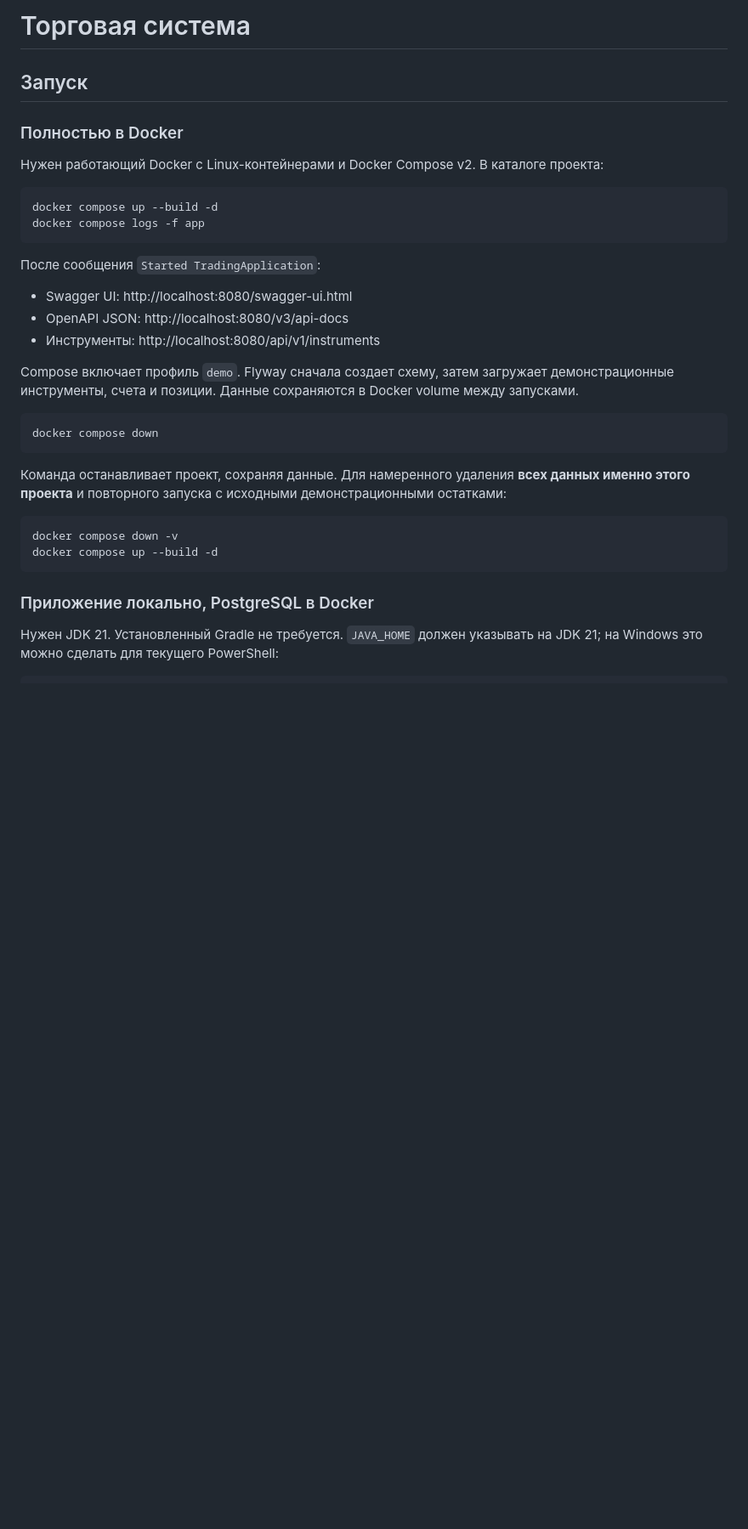
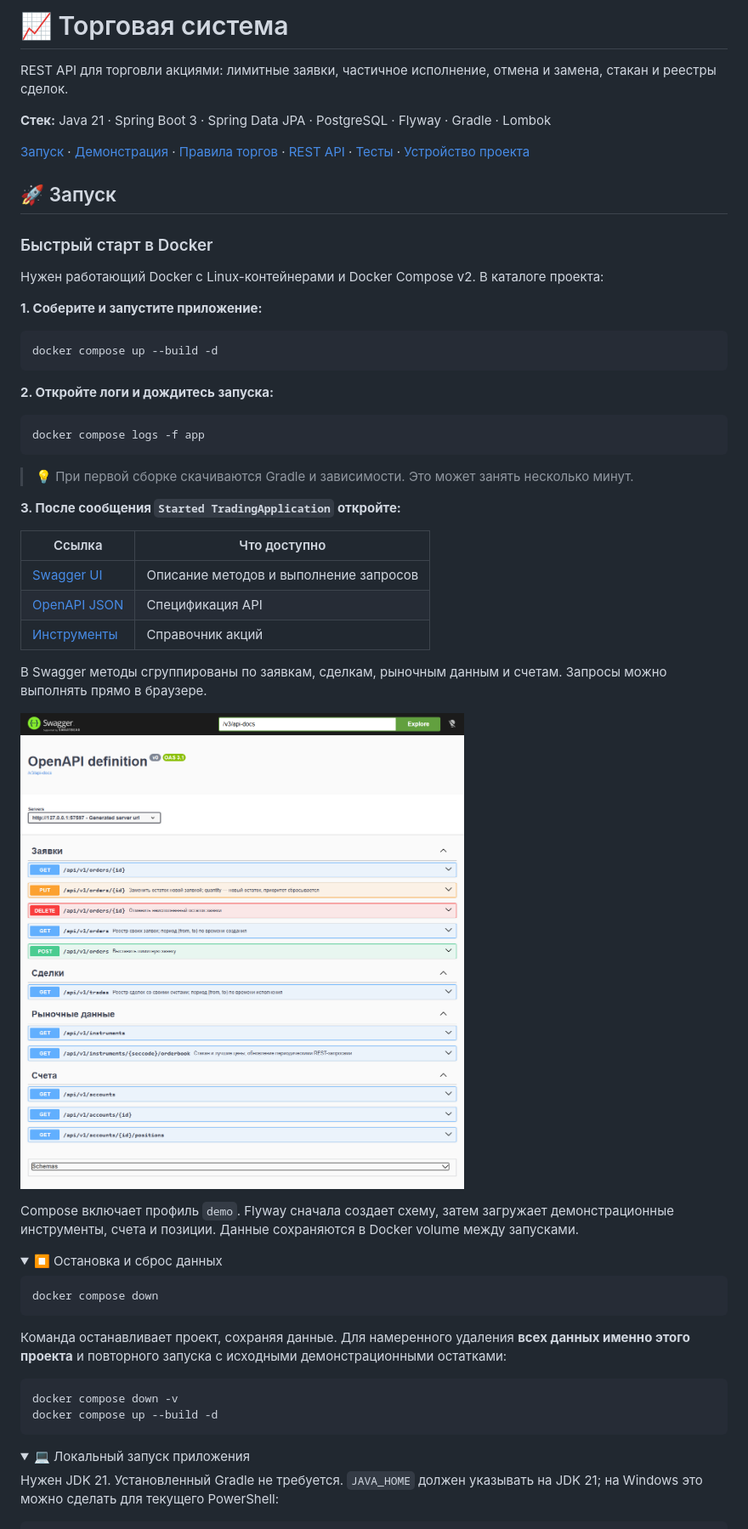
Before and after one commit to bakuani/spvb-trading, a Markdown page: README.md, the part around one of its changes. Shown at 85% size. GitHub-like rendering; pictures changed too: docs/screenshots/swagger-overview.png (added); folded sections open; blank space fills up the shorter version.

````diff
--- a/README.md
+++ b/README.md
@@ -1,23 +1,49 @@
-# Торговая система
+# 📈 Торговая система
 
-## Запуск
+REST API для торговли акциями: лимитные заявки, частичное исполнение, отмена и замена, стакан и реестры сделок.
 
-### Полностью в Docker
+**Стек:** Java 21 · Spring Boot 3 · Spring Data JPA · PostgreSQL · Flyway · Gradle · Lombok
+
+[Запуск](#start) · [Демонстрация](#demo) · [Правила торгов](#rules) · [REST API](#api) · [Тесты](#tests) · [Устройство проекта](#architecture)
+
+<a id="start"></a>
+
+## 🚀 Запуск
+
+### Быстрый старт в Docker
 
 Нужен работающий Docker с Linux-контейнерами и Docker Compose v2. В каталоге проекта:
 
+**1. Соберите и запустите приложение:**
+
 ```shell
 docker compose up --build -d
+```
+
+**2. Откройте логи и дождитесь запуска:**
+
+```shell
 docker compose logs -f app
 ```
 
-После сообщения `Started TradingApplication`:
+> 💡 При первой сборке скачиваются Gradle и зависимости. Это может занять несколько минут.
 
-- Swagger UI: http://localhost:8080/swagger-ui.html
-- OpenAPI JSON: http://localhost:8080/v3/api-docs
-- Инструменты: http://localhost:8080/api/v1/instruments
+**3. После сообщения `Started TradingApplication` откройте:**
+
+| Ссылка | Что доступно |
+| --- | --- |
+| [Swagger UI](http://localhost:8080/swagger-ui.html) | Описание методов и выполнение запросов |
+| [OpenAPI JSON](http://localhost:8080/v3/api-docs) | Спецификация API |
+| [Инструменты](http://localhost:8080/api/v1/instruments) | Справочник акций |
+
+В Swagger методы сгруппированы по заявкам, сделкам, рыночным данным и счетам. Запросы можно выполнять прямо в браузере.
+
+![Обзор REST API в Swagger UI](docs/screenshots/swagger-overview.png)
 
 Compose включает профиль `demo`. Flyway сначала создает схему, затем загружает демонстрационные инструменты, счета и позиции. Данные сохраняются в Docker volume между запусками.
+
+<details>
+<summary>⏹️ Остановка и сброс данных</summary>
 
 ```shell
 docker compose down
@@ -30,7 +56,10 @@ docker compose down -v
 docker compose up --build -d
 ```
 
-### Приложение локально, PostgreSQL в Docker
+</details>
+
+<details>
+<summary>💻 Локальный запуск приложения</summary>
 
 Нужен JDK 21. Установленный Gradle не требуется. `JAVA_HOME` должен указывать на JDK 21; на Windows это можно сделать для текущего PowerShell:
 
````
Also changed, not shown: other parts of README.md (+167 -58 lines), docs/screenshots/order-execution.png (added), docs/screenshots/orderbook.png (added).
